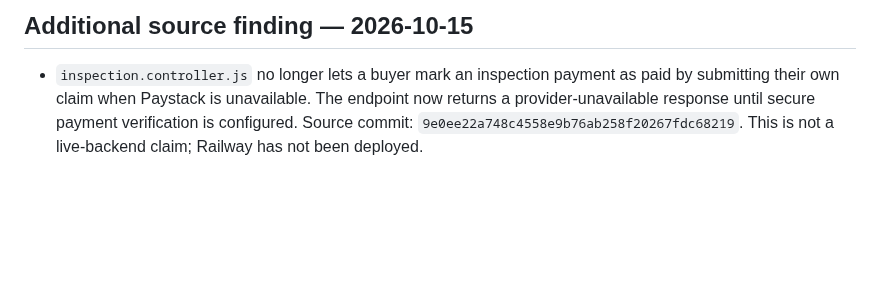
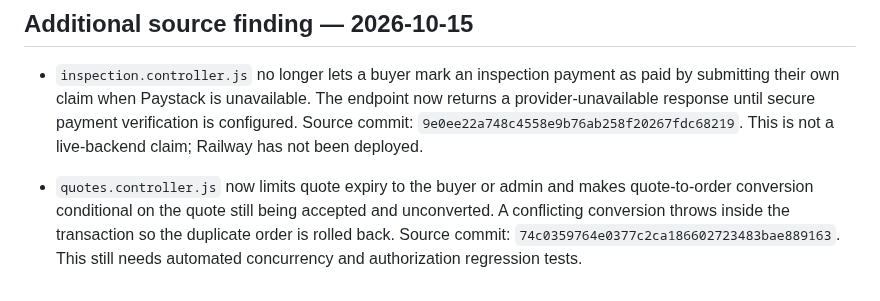
Before and after one commit to Temi911/vtg-backend, a Markdown page: docs/VTG_PHASE2_AUDIT_REPORT.md, the part around the change. Drawn GitHub-style; blank space fills up the shorter version.

Commit message:
Record quote authorization and conversion safeguards

```diff
--- a/docs/VTG_PHASE2_AUDIT_REPORT.md
+++ b/docs/VTG_PHASE2_AUDIT_REPORT.md
@@ -62,3 +62,5 @@ Do not mark Phase 2 complete until the browser, role/access, cross-account owner
 ## Additional source finding — 2026-10-15
 
 - `inspection.controller.js` no longer lets a buyer mark an inspection payment as paid by submitting their own claim when Paystack is unavailable. The endpoint now returns a provider-unavailable response until secure payment verification is configured. Source commit: `9e0ee22a748c4558e9b76ab258f20267fdc68219`. This is not a live-backend claim; Railway has not been deployed.
+
+- `quotes.controller.js` now limits quote expiry to the buyer or admin and makes quote-to-order conversion conditional on the quote still being accepted and unconverted. A conflicting conversion throws inside the transaction so the duplicate order is rolled back. Source commit: `74c0359764e0377c2ca186602723483bae889163`. This still needs automated concurrency and authorization regression tests.
```
